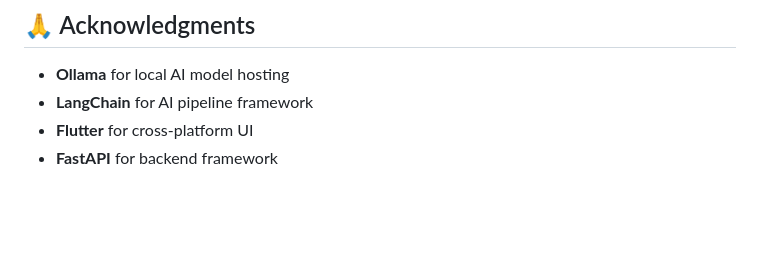
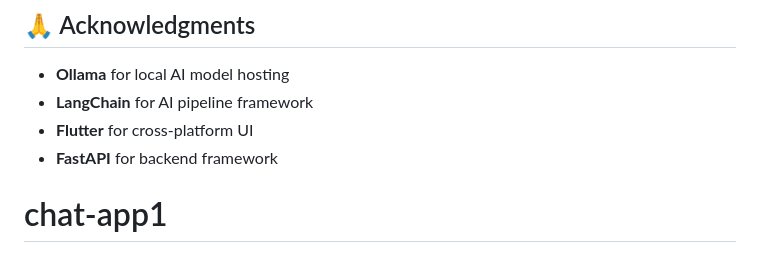
Before and after one commit to Ritesh-251/chat-app1, a Markdown page: README.md, the part around the change. GitHub-like rendering; blank space fills up the shorter version.

```diff
--- a/README.md
+++ b/README.md
@@ -154,3 +154,4 @@ flutter run            # For mobile (with emulator/device connected)
 - **LangChain** for AI pipeline framework
 - **Flutter** for cross-platform UI
 - **FastAPI** for backend framework
+# chat-app1
```
